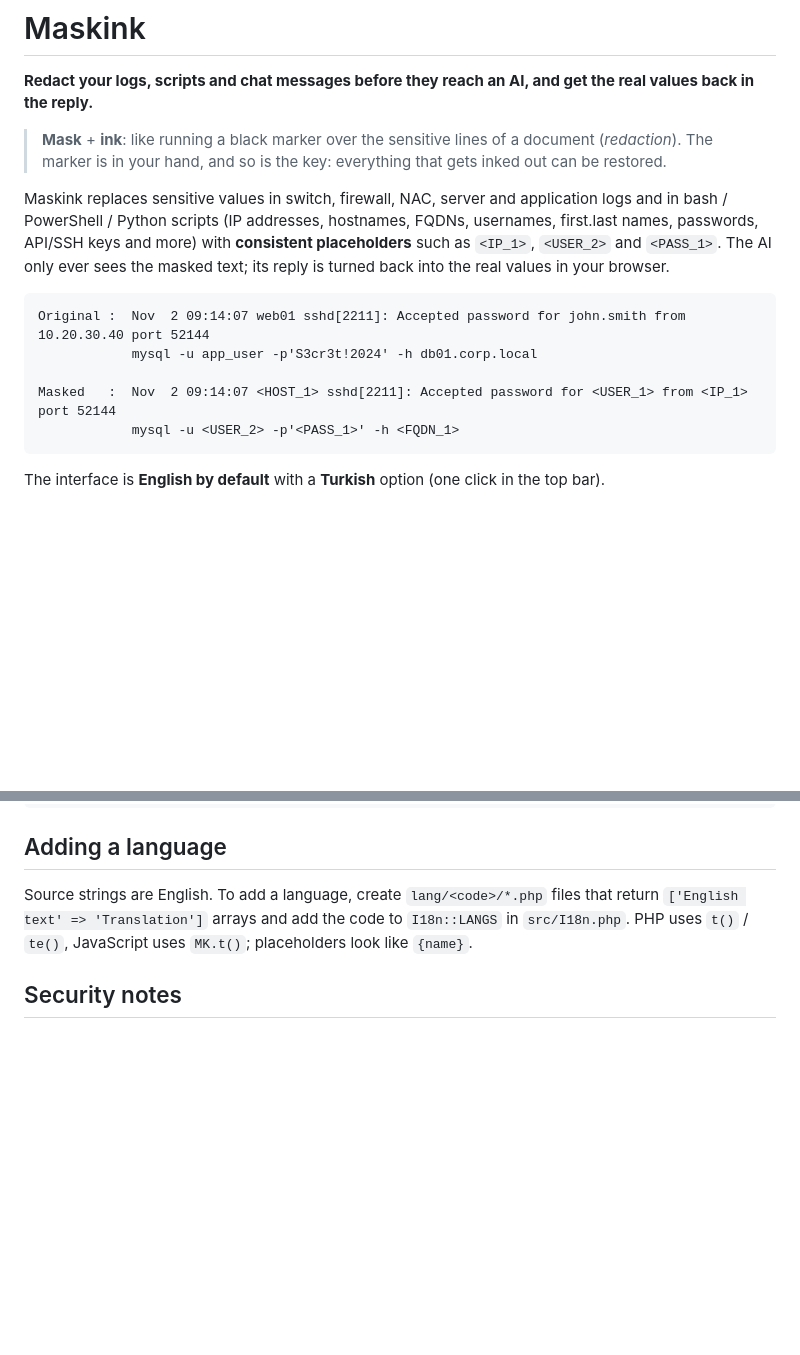
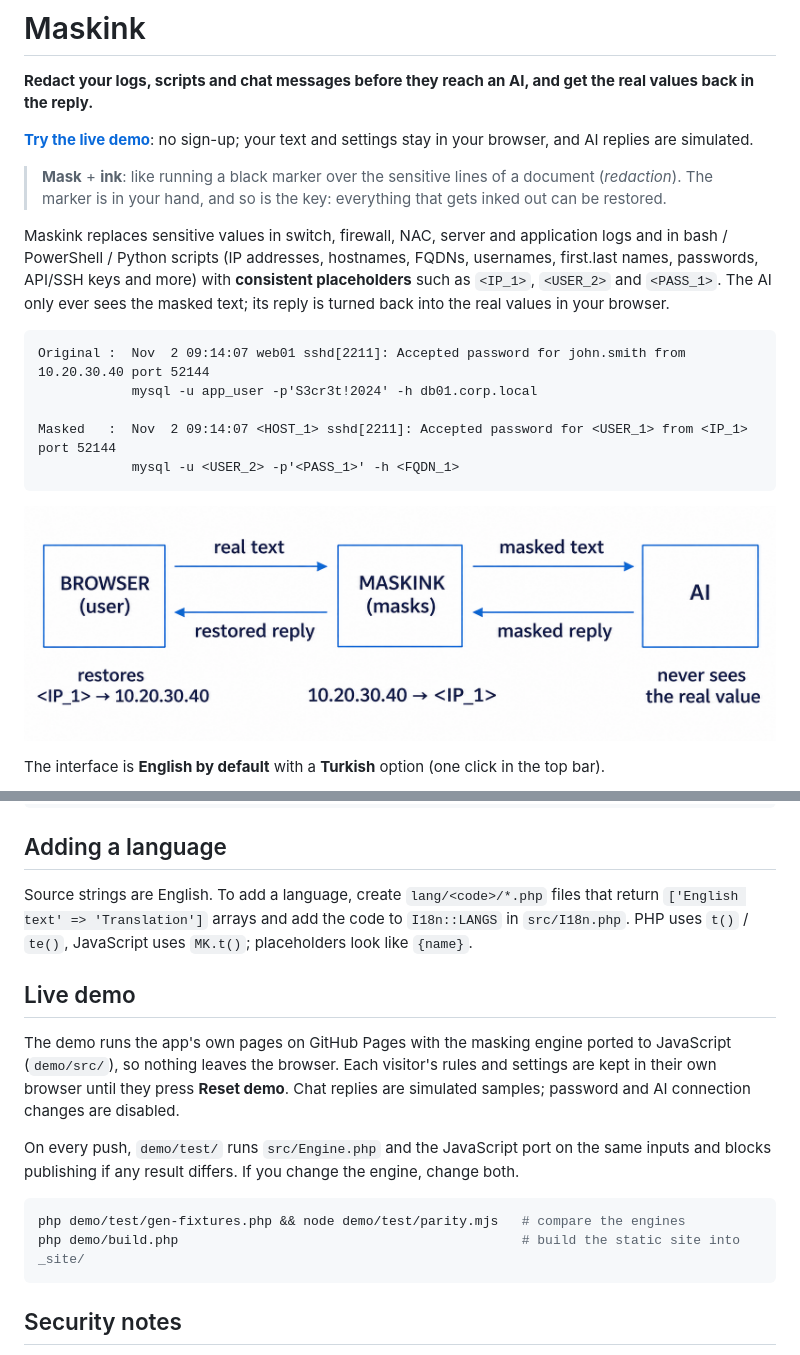
Before and after one commit to Spaksu/maskink, a Markdown page: README.md, 2 parts joined by grey strips. Rendered like a GitHub page; pictures changed too: docs/how-it-works.png (added); blank space fills up the shorter version.

````diff
--- a/README.md
+++ b/README.md
@@ -3,6 +3,8 @@
 # Maskink
 
 **Redact your logs, scripts and chat messages before they reach an AI, and get the real values back in the reply.**
+
+**[Try the live demo](https://spaksu.github.io/maskink/)**: no sign-up; your text and settings stay in your browser, and AI replies are simulated.
 
 > **Mask** + **ink**: like running a black marker over the sensitive lines of a document (*redaction*). The marker is in your hand, and so is the key: everything that gets inked out can be restored.
 
@@ -15,6 +17,8 @@ Original :  Nov  2 09:14:07 web01 sshd[2211]: Accepted password for john.smith f
 Masked   :  Nov  2 09:14:07 <HOST_1> sshd[2211]: Accepted password for <USER_1> from <IP_1> port 52144
             mysql -u <USER_2> -p'<PASS_1>' -h <FQDN_1>
 ```
+
+![How it works: your browser sends real text to Maskink, the AI receives only masked text, and the masked reply is restored for you](docs/how-it-works.png)
 
 The interface is **English by default** with a **Turkish** option (one click in the top bar).
 
@@ -156,6 +160,17 @@ There is no setup wizard and no Composer.
 
 Source strings are English. To add a language, create `lang/<code>/*.php` files that return `['English text' => 'Translation']` arrays and add the code to `I18n::LANGS` in `src/I18n.php`. PHP uses `t()` / `te()`, JavaScript uses `MK.t()`; placeholders look like `{name}`.
 
+## Live demo
+
+The demo runs the app's own pages on GitHub Pages with the masking engine ported to JavaScript (`demo/src/`), so nothing leaves the browser. Each visitor's rules and settings are kept in their own browser until they press **Reset demo**. Chat replies are simulated samples; password and AI connection changes are disabled.
+
+On every push, `demo/test/` runs `src/Engine.php` and the JavaScript port on the same inputs and blocks publishing if any result differs. If you change the engine, change both.
+
+```bash
+php demo/test/gen-fixtures.php && node demo/test/parity.mjs   # compare the engines
+php demo/build.php                                            # build the static site into _site/
+```
+
 ## Security notes
 
 - Masking is rule-based; **no rule set catches everything.** Review the masked output and the risk warnings before sending.
````
Also changed, not shown: 10 other files.
